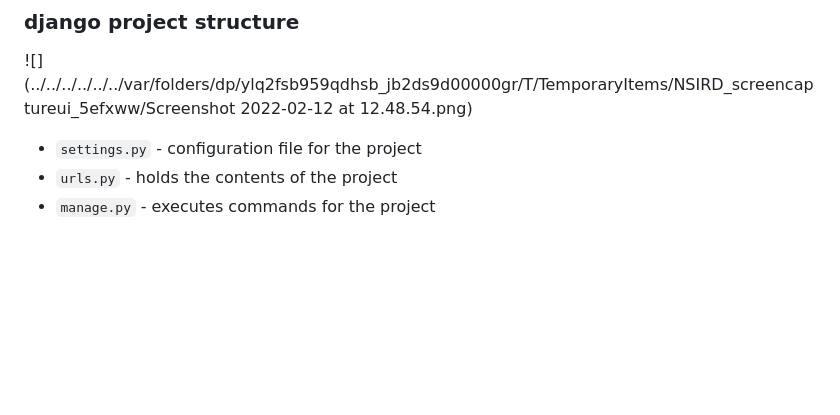
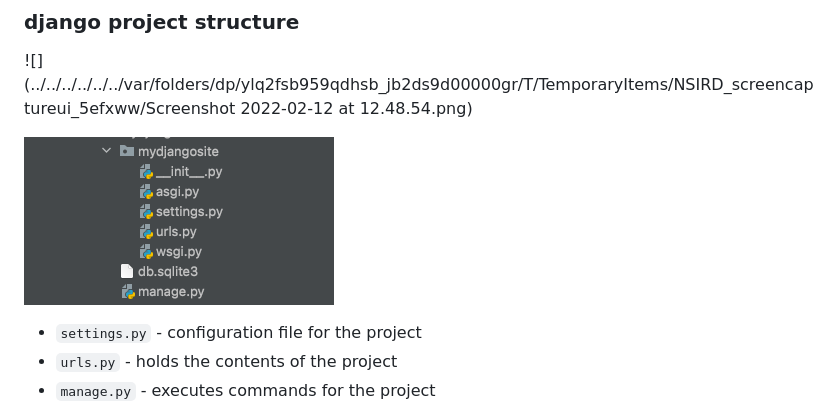
Before and after one commit to ateneva/softuni_proj, a Markdown page: 4_web_basics/create-django-app.md, the part around the change. GitHub-like rendering; pictures changed too: 4_web_basics/images/mydjangosite.png (added); blank space fills up the shorter version.

Commit message:
add-images-to-readme

```diff
--- a/4_web_basics/create-django-app.md
+++ b/4_web_basics/create-django-app.md
@@ -19,6 +19,8 @@ django-admin startproject mydjangosite
 
 ### django project structure
 ![](../../../../../../var/folders/dp/ylq2fsb959qdhsb_jb2ds9d00000gr/T/TemporaryItems/NSIRD_screencaptureui_5efxww/Screenshot 2022-02-12 at 12.48.54.png)
+
+![](images/mydjangosite.png)
 * `settings.py` - configuration file for the project
 * `urls.py` - holds the contents of the project
 * `manage.py` - executes commands for the project
```
